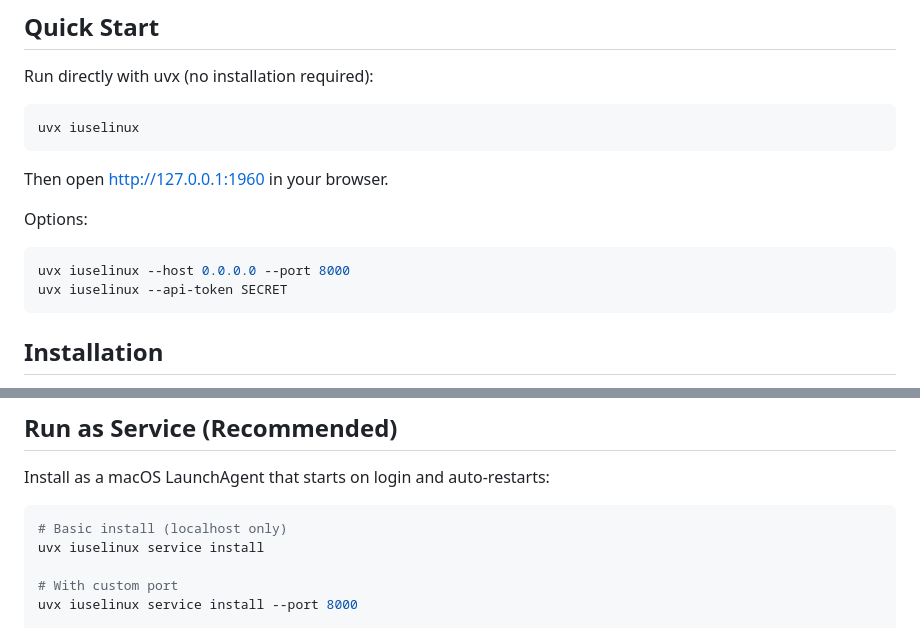
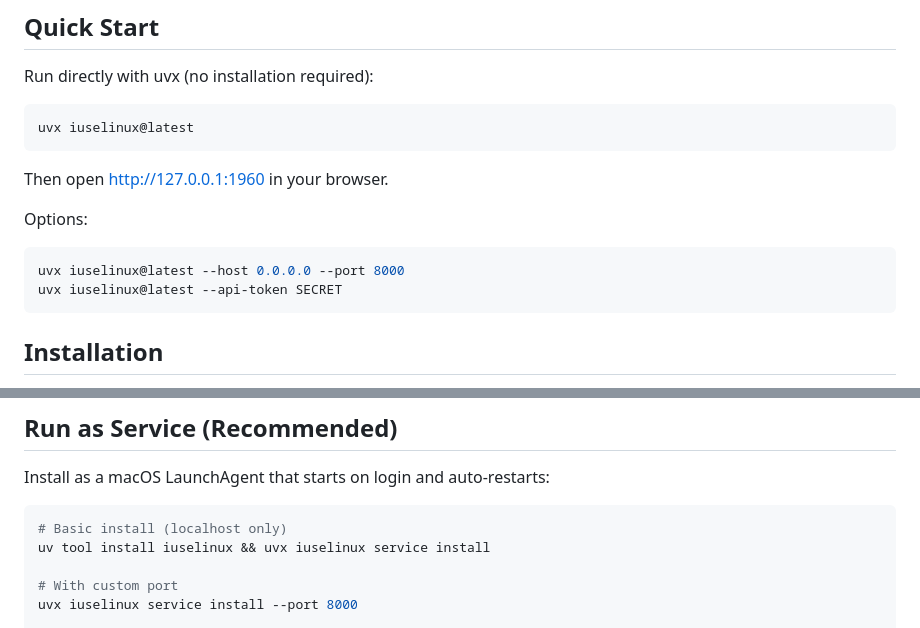
Before and after one commit to jbn/iuselinux, a Markdown page: README.md, 2 parts joined by grey strips. Drawn GitHub-style.

Commit message:
Update README uvx commands to ensure latest version (#12)
- Quick Start: Use `uvx iuselinux@latest` for standalone runs
- Service install: Use `uv tool install iuselinux && uvx iuselinux service install` for first command
- Subsequent commands: Use plain `uvx iuselinux` (assumes already installed)

🤖 Generated with [Claude Code](https://claude.com/claude-code)

Co-authored-by: Claude Opus 4.5 <noreply@anthropic.com>

````diff
--- a/README.md
+++ b/README.md
@@ -7,15 +7,15 @@ A web interface for reading and sending iMessages on macOS.
 Run directly with uvx (no installation required):
 
 ```bash
-uvx iuselinux
+uvx iuselinux@latest
 ```
 
 Then open http://127.0.0.1:1960 in your browser.
 
 Options:
 ```bash
-uvx iuselinux --host 0.0.0.0 --port 8000
-uvx iuselinux --api-token SECRET
+uvx iuselinux@latest --host 0.0.0.0 --port 8000
+uvx iuselinux@latest --api-token SECRET
 ```
 
 ## Installation
@@ -49,7 +49,7 @@ Install as a macOS LaunchAgent that starts on login and auto-restarts:
 
 ```bash
 # Basic install (localhost only)
-uvx iuselinux service install
+uv tool install iuselinux && uvx iuselinux service install
 
 # With custom port
 uvx iuselinux service install --port 8000
````
